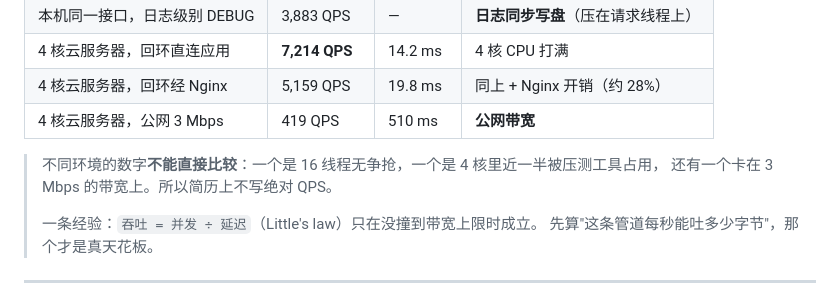
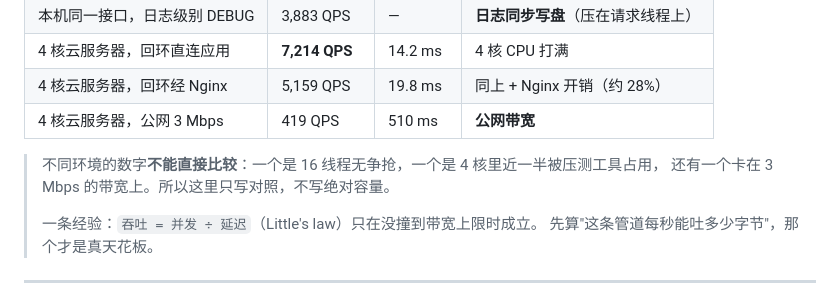
Before and after one commit to Tedd-Chew/audio-mall, a Markdown page: README.md, the part around the change. Drawn GitHub-style.

Commit message:
docs: 去掉 README 与实验记录里的求职措辞
改写成中性的工程表述，仓库只留项目文档

```diff
--- a/README.md
+++ b/README.md
@@ -132,7 +132,7 @@ sequenceDiagram
 | 4 核云服务器，公网 3 Mbps | 419 QPS | 510 ms | **公网带宽** |
 
 > 不同环境的数字**不能直接比较**：一个是 16 线程无争抢，一个是 4 核里近一半被压测工具占用，
-> 还有一个卡在 3 Mbps 的带宽上。所以简历上不写绝对 QPS。
+> 还有一个卡在 3 Mbps 的带宽上。所以这里只写对照，不写绝对容量。
 >
 > 一条经验：`吞吐 = 并发 ÷ 延迟`（Little's law）只在没撞到带宽上限时成立。
 > 先算"这条管道每秒能吐多少字节"，那个才是真天花板。
```
Also changed, not shown: docs/可靠性实验.md (+1 -1 lines).
